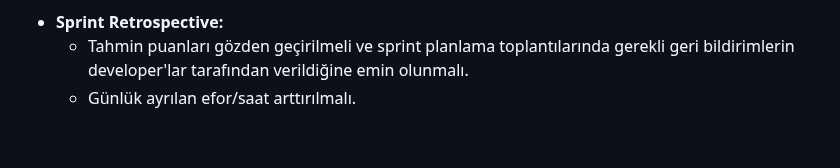
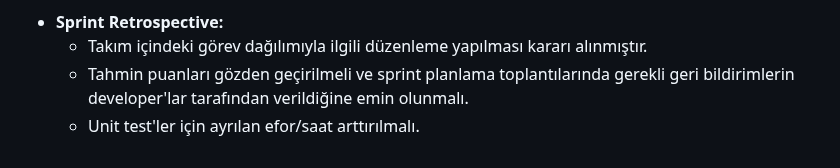
Before and after one commit to cankirkgz/Ternai, a Markdown page: README.md, the part around one of its changes. GitHub-like rendering.

```diff
--- a/README.md
+++ b/README.md
@@ -160,6 +243,7 @@
     </ul>
     <li><strong>Sprint Retrospective:</strong></li>
     <ul>
+        <li>Takım içindeki görev dağılımıyla ilgili düzenleme yapılması kararı alınmıştır.</li>
         <li>Tahmin puanları gözden geçirilmeli ve sprint planlama toplantılarında gerekli geri bildirimlerin developer'lar tarafından verildiğine emin olunmalı.</li>
-        <li>Günlük ayrılan efor/saat arttırılmalı.</li>
+        <li>Unit test'ler için ayrılan efor/saat arttırılmalı.</li>
     </ul>
```
Also changed, not shown: other parts of README.md (+83 -1 lines).
